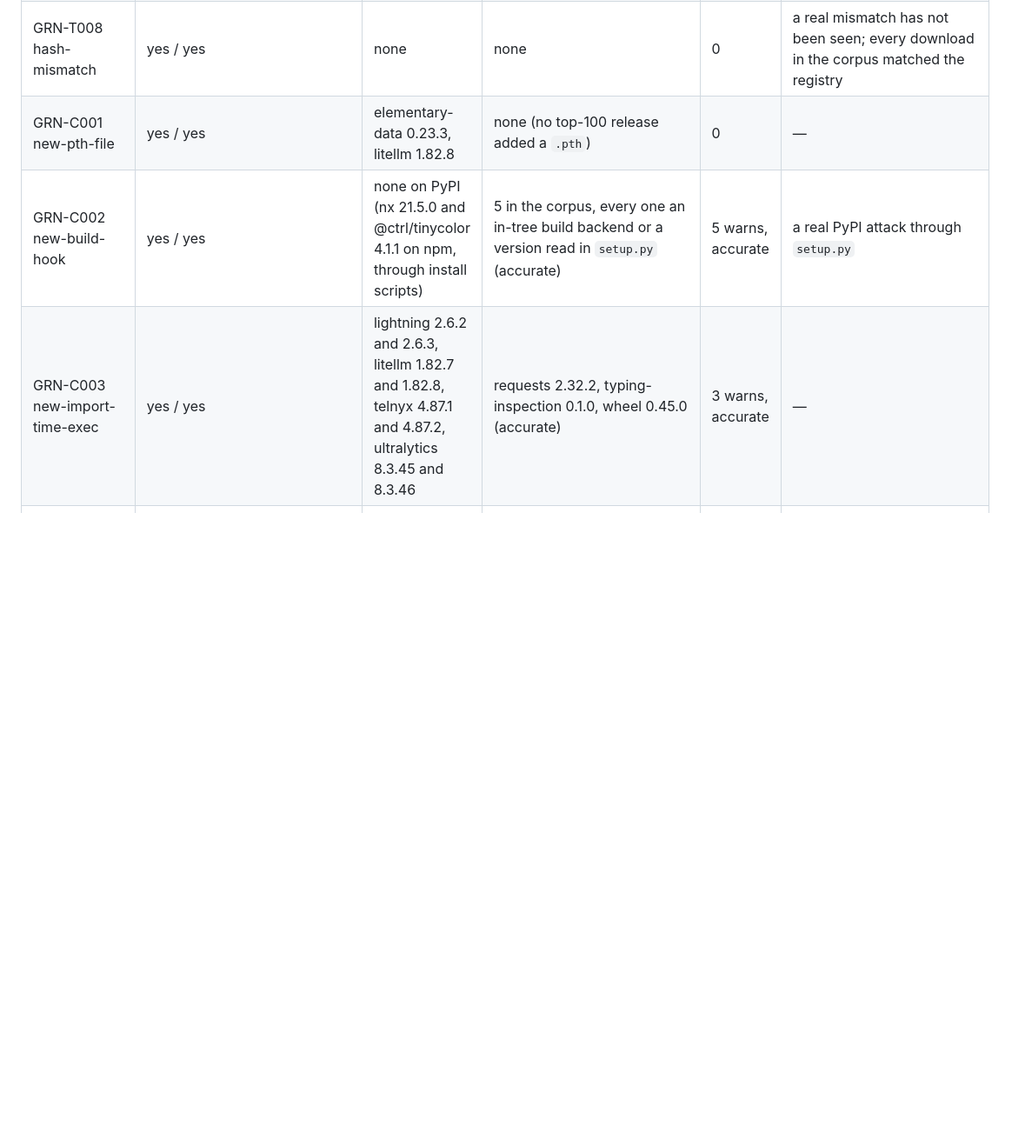
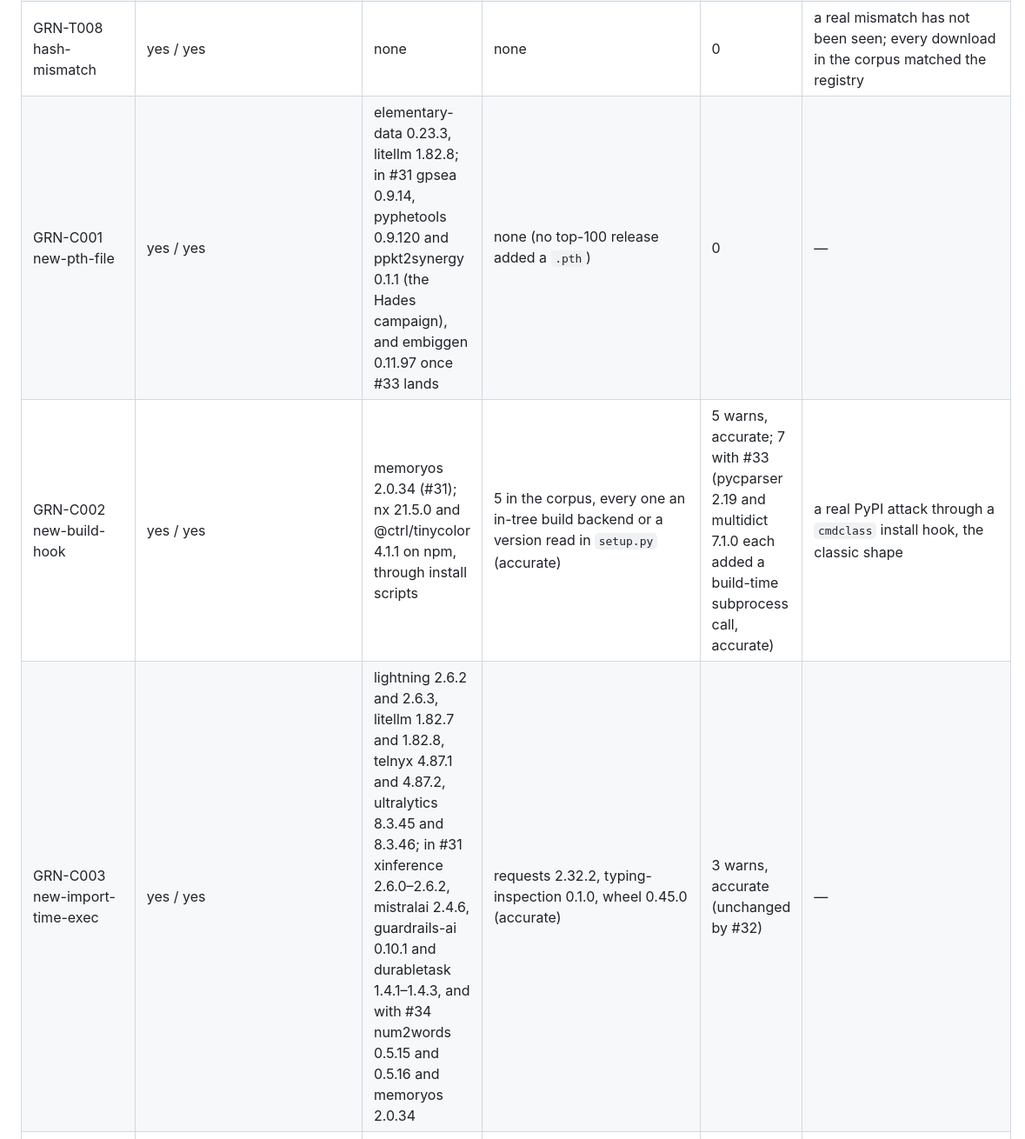
Before and after one commit to Orca-Solutions/garnet-guard, a Markdown page: docs/rule-coverage.md, the part around one of its changes. Shown at 87% size. GitHub-like rendering; blank space fills up the shorter version.

```diff
--- a/docs/rule-coverage.md
+++ b/docs/rule-coverage.md
@@ -29,9 +30,9 @@ That is said in the table, not hidden.
 | GRN-T005 outside-trusted-publishing | yes / yes | none | none | 0 | **Cannot fire on PyPI**: PyPI accepts attestations only through Trusted Publishing, so a file without one is GRN-T001. The rule exists for registries that separate the two; on npm it never fired across 1,809 updates of the top 200 packages |
 | GRN-T007 invalid-attestation | yes / yes | none | none | 0 | a real forged or broken attestation has not been seen. The verifier itself (Sigstore, via pypi-attestations) has no unit test and is exercised by every corpus run: every attested release in the corpus verified |
 | GRN-T008 hash-mismatch | yes / yes | none | none | 0 | a real mismatch has not been seen; every download in the corpus matched the registry |
-| GRN-C001 new-pth-file | yes / yes | elementary-data 0.23.3, litellm 1.82.8 | none (no top-100 release added a `.pth`) | 0 | — |
-| GRN-C002 new-build-hook | yes / yes | none on PyPI (nx 21.5.0 and @ctrl/tinycolor 4.1.1 on npm, through install scripts) | 5 in the corpus, every one an in-tree build backend or a version read in `setup.py` (accurate) | 5 warns, accurate | a real PyPI attack through `setup.py` |
-| GRN-C003 new-import-time-exec | yes / yes | lightning 2.6.2 and 2.6.3, litellm 1.82.7 and 1.82.8, telnyx 4.87.1 and 4.87.2, ultralytics 8.3.45 and 8.3.46 | requests 2.32.2, typing-inspection 0.1.0, wheel 0.45.0 (accurate) | 3 warns, accurate | — |
+| GRN-C001 new-pth-file | yes / yes | elementary-data 0.23.3, litellm 1.82.8; in #31 gpsea 0.9.14, pyphetools 0.9.120 and ppkt2synergy 0.1.1 (the Hades campaign), and embiggen 0.11.97 once #33 lands | none (no top-100 release added a `.pth`) | 0 | — |
+| GRN-C002 new-build-hook | yes / yes | memoryos 2.0.34 (#31); nx 21.5.0 and @ctrl/tinycolor 4.1.1 on npm, through install scripts | 5 in the corpus, every one an in-tree build backend or a version read in `setup.py` (accurate) | 5 warns, accurate; 7 with #33 (pycparser 2.19 and multidict 7.1.0 each added a build-time subprocess call, accurate) | a real PyPI attack through a `cmdclass` install hook, the classic shape |
+| GRN-C003 new-import-time-exec | yes / yes | lightning 2.6.2 and 2.6.3, litellm 1.82.7 and 1.82.8, telnyx 4.87.1 and 4.87.2, ultralytics 8.3.45 and 8.3.46; in #31 xinference 2.6.0–2.6.2, mistralai 2.4.6, guardrails-ai 0.10.1 and durabletask 1.4.1–1.4.3, and with #34 num2words 0.5.15 and 0.5.16 and memoryos 2.0.34 | requests 2.32.2, typing-inspection 0.1.0, wheel 0.45.0 (accurate) | 3 warns, accurate (unchanged by #32) | — |
 | GRN-K001 known-malicious | yes / yes | off in the backtest by design (the question is what Garnet catches before a feed lists a release) | none | n/a | the live OSV lookup has not been exercised in any recorded run; the cloud sandbox cannot reach api.osv.dev. Run `garnet diff` on a listed release from a machine that can |
 | GRN-E001 fetch-failed | yes / yes | the replays (provenance of a removed release is unknown) | 1 in the corpus (a tag lookup) | 1 | — |
 | GRN-E002 parse-failed | yes / yes | none | 32 in the corpus, 30 of them an sdist with a symlink, which `safe_archive` refuses | 32 | — |
```
Also changed, not shown: other parts of docs/rule-coverage.md (+26 -8 lines).
